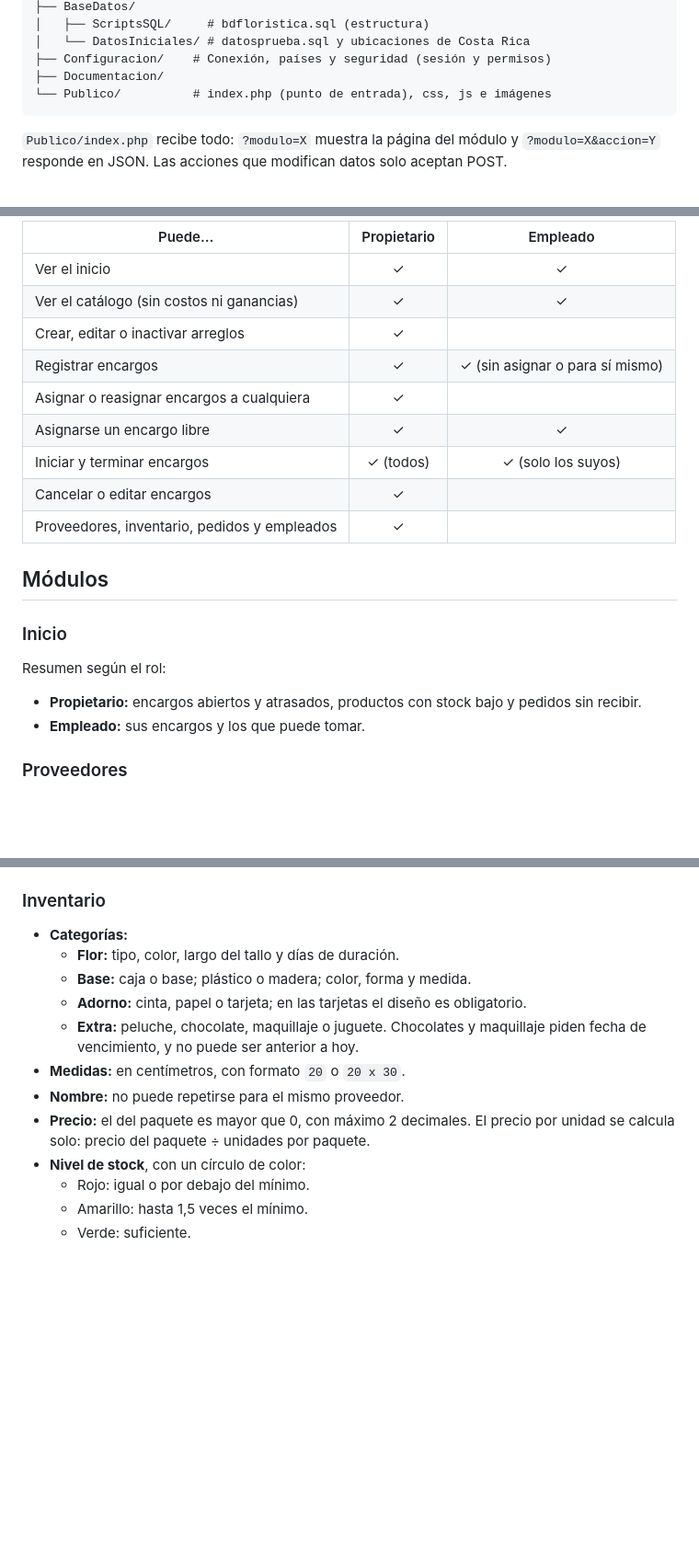
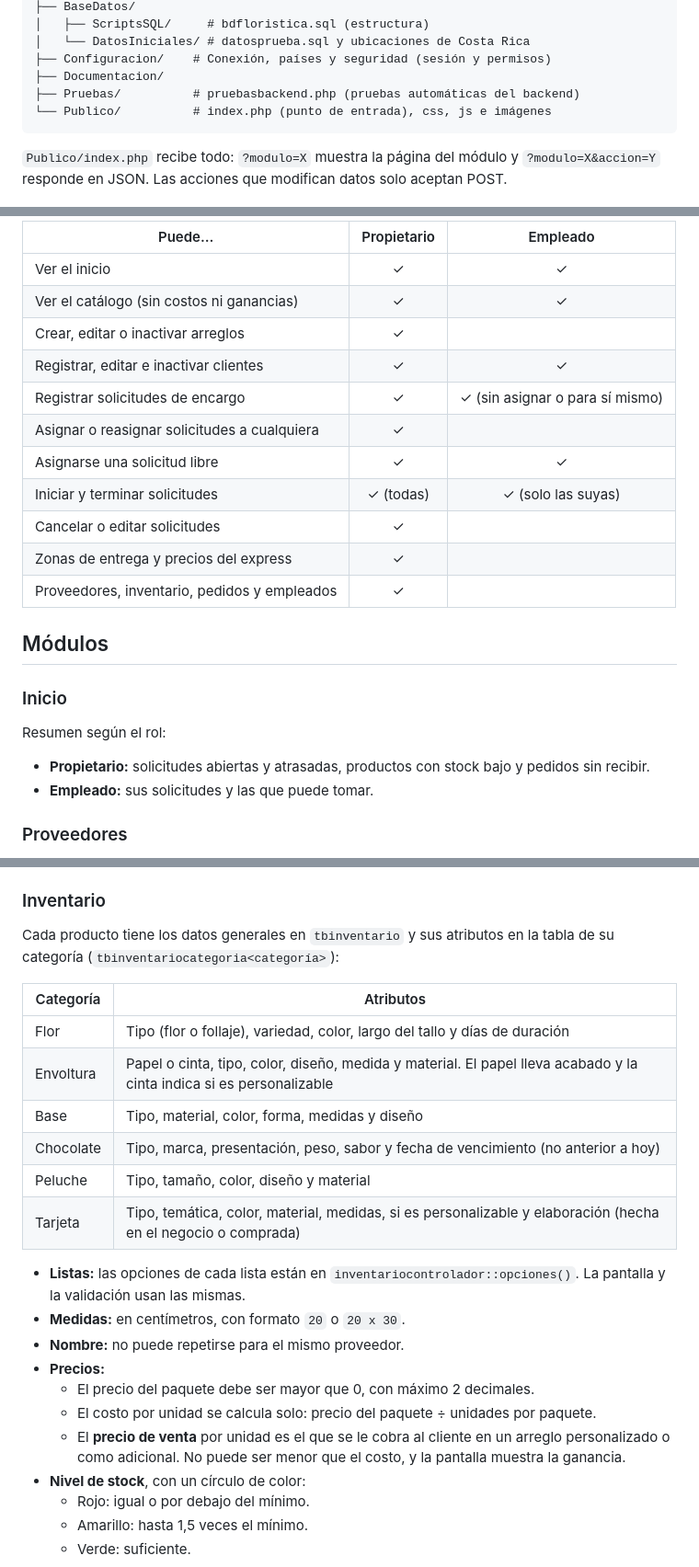
Before and after one commit to AmandaMonteroR/Floristica, a Markdown page: README.md, 3 parts joined by grey strips. Shown at 92% size. Drawn GitHub-style; blank space fills up the shorter version.

````diff
--- a/README.md
+++ b/README.md
@@ -103,6 +109,7 @@ Floristica/
 │   └── DatosIniciales/ # datosprueba.sql y ubicaciones de Costa Rica
 ├── Configuracion/    # Conexión, países y seguridad (sesión y permisos)
 ├── Documentacion/
+├── Pruebas/          # pruebasbackend.php (pruebas automáticas del backend)
 └── Publico/          # index.php (punto de entrada), css, js e imágenes
 ```
 
@@ -120,11 +127,13 @@ Floristica/
 | Ver el inicio | ✓ | ✓ |
 | Ver el catálogo (sin costos ni ganancias) | ✓ | ✓ |
 | Crear, editar o inactivar arreglos | ✓ | |
-| Registrar encargos | ✓ | ✓ (sin asignar o para sí mismo) |
-| Asignar o reasignar encargos a cualquiera | ✓ | |
-| Asignarse un encargo libre | ✓ | ✓ |
-| Iniciar y terminar encargos | ✓ (todos) | ✓ (solo los suyos) |
-| Cancelar o editar encargos | ✓ | |
+| Registrar, editar e inactivar clientes | ✓ | ✓ |
+| Registrar solicitudes de encargo | ✓ | ✓ (sin asignar o para sí mismo) |
+| Asignar o reasignar solicitudes a cualquiera | ✓ | |
+| Asignarse una solicitud libre | ✓ | ✓ |
+| Iniciar y terminar solicitudes | ✓ (todas) | ✓ (solo las suyas) |
+| Cancelar o editar solicitudes | ✓ | |
+| Zonas de entrega y precios del express | ✓ | |
 | Proveedores, inventario, pedidos y empleados | ✓ | |
 
 ## Módulos
@@ -133,8 +142,8 @@ Floristica/
 
 Resumen según el rol:
 
-- **Propietario:** encargos abiertos y atrasados, productos con stock bajo y pedidos sin recibir.
-- **Empleado:** sus encargos y los que puede tomar.
+- **Propietario:** solicitudes abiertas y atrasadas, productos con stock bajo y pedidos sin recibir.
+- **Empleado:** sus solicitudes y las que puede tomar.
 
 ### Proveedores
 
@@ -150,14 +159,24 @@ Resumen según el rol:
 
 ### Inventario
 
-- **Categorías:**
-  - **Flor:** tipo, color, largo del tallo y días de duración.
-  - **Base:** caja o base; plástico o madera; color, forma y medida.
-  - **Adorno:** cinta, papel o tarjeta; en las tarjetas el diseño es obligatorio.
-  - **Extra:** peluche, chocolate, maquillaje o juguete. Chocolates y maquillaje piden fecha de vencimiento, y no puede ser anterior a hoy.
+Cada producto tiene los datos generales en `tbinventario` y sus atributos en la tabla de su categoría (`tbinventariocategoria<categoría>`):
+
+| Categoría | Atributos |
+|-----------|-----------|
+| Flor | Tipo (flor o follaje), variedad, color, largo del tallo y días de duración |
+| Envoltura | Papel o cinta, tipo, color, diseño, medida y material. El papel lleva acabado y la cinta indica si es personalizable |
+| Base | Tipo, material, color, forma, medidas y diseño |
+| Chocolate | Tipo, marca, presentación, peso, sabor y fecha de vencimiento (no anterior a hoy) |
+| Peluche | Tipo, tamaño, color, diseño y material |
+| Tarjeta | Tipo, temática, color, material, medidas, si es personalizable y elaboración (hecha en el negocio o comprada) |
+
+- **Listas:** las opciones de cada lista están en `inventariocontrolador::opciones()`. La pantalla y la validación usan las mismas.
 - **Medidas:** en centímetros, con formato `20` o `20 x 30`.
 - **Nombre:** no puede repetirse para el mismo proveedor.
-- **Precio:** el del paquete es mayor que 0, con máximo 2 decimales. El precio por unidad se calcula solo: precio del paquete ÷ unidades por paquete.
+- **Precios:**
+  - El precio del paquete debe ser mayor que 0, con máximo 2 decimales.
+  - El costo por unidad se calcula solo: precio del paquete ÷ unidades por paquete.
+  - El **precio de venta** por unidad es el que se le cobra al cliente en un arreglo personalizado o como adicional. No puede ser menor que el costo, y la pantalla muestra la ganancia.
 - **Nivel de stock**, con un círculo de color:
   - Rojo: igual o por debajo del mínimo.
   - Amarillo: hasta 1,5 veces el mínimo.
````
Also changed, not shown: other parts of README.md (+84 -38 lines).
